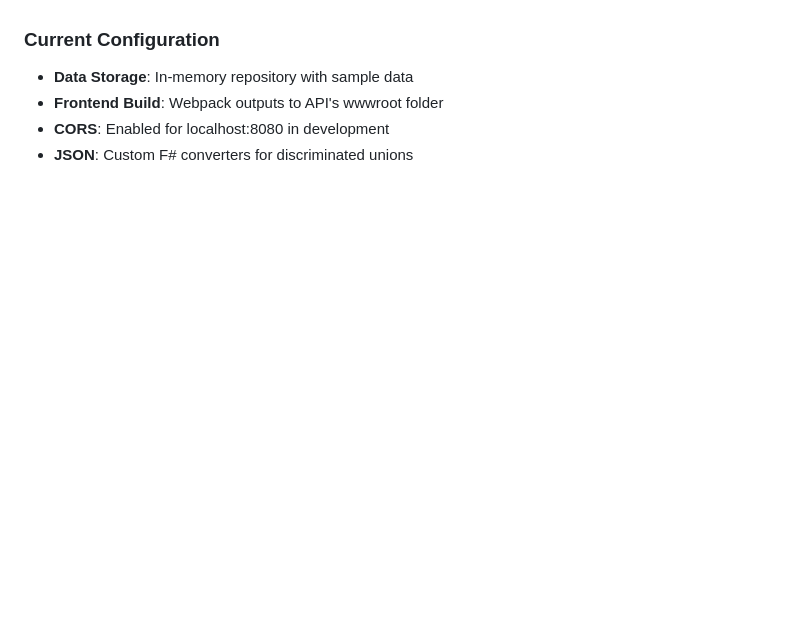
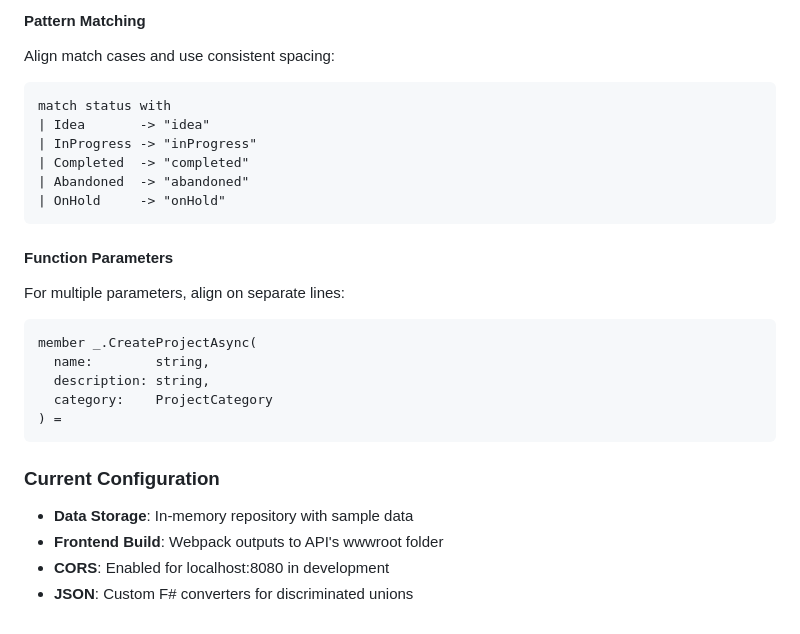
Before and after one commit to smithandrewl/RequirementsVillage, a Markdown page: CLAUDE.md, the part around one of its changes. GitHub-like rendering; blank space fills up the shorter version.

````diff
--- a/CLAUDE.md
+++ b/CLAUDE.md
@@ -204,3 +266,24 @@ A realistic app icon concept showing a gravestone with a project folder symbol
+#### Pattern Matching
+Align match cases and use consistent spacing:
+```fsharp
+match status with
+| Idea       -> "idea"
+| InProgress -> "inProgress"
+| Completed  -> "completed"
+| Abandoned  -> "abandoned"
+| OnHold     -> "onHold"
+```
+
+#### Function Parameters
+For multiple parameters, align on separate lines:
+```fsharp
+member _.CreateProjectAsync(
+  name:        string,
+  description: string,
+  category:    ProjectCategory
+) =
+```
+
 ### Current Configuration
 - **Data Storage**: In-memory repository with sample data
 - **Frontend Build**: Webpack outputs to API's wwwroot folder
````
Also changed, not shown: other parts of CLAUDE.md (+62 -0 lines).
